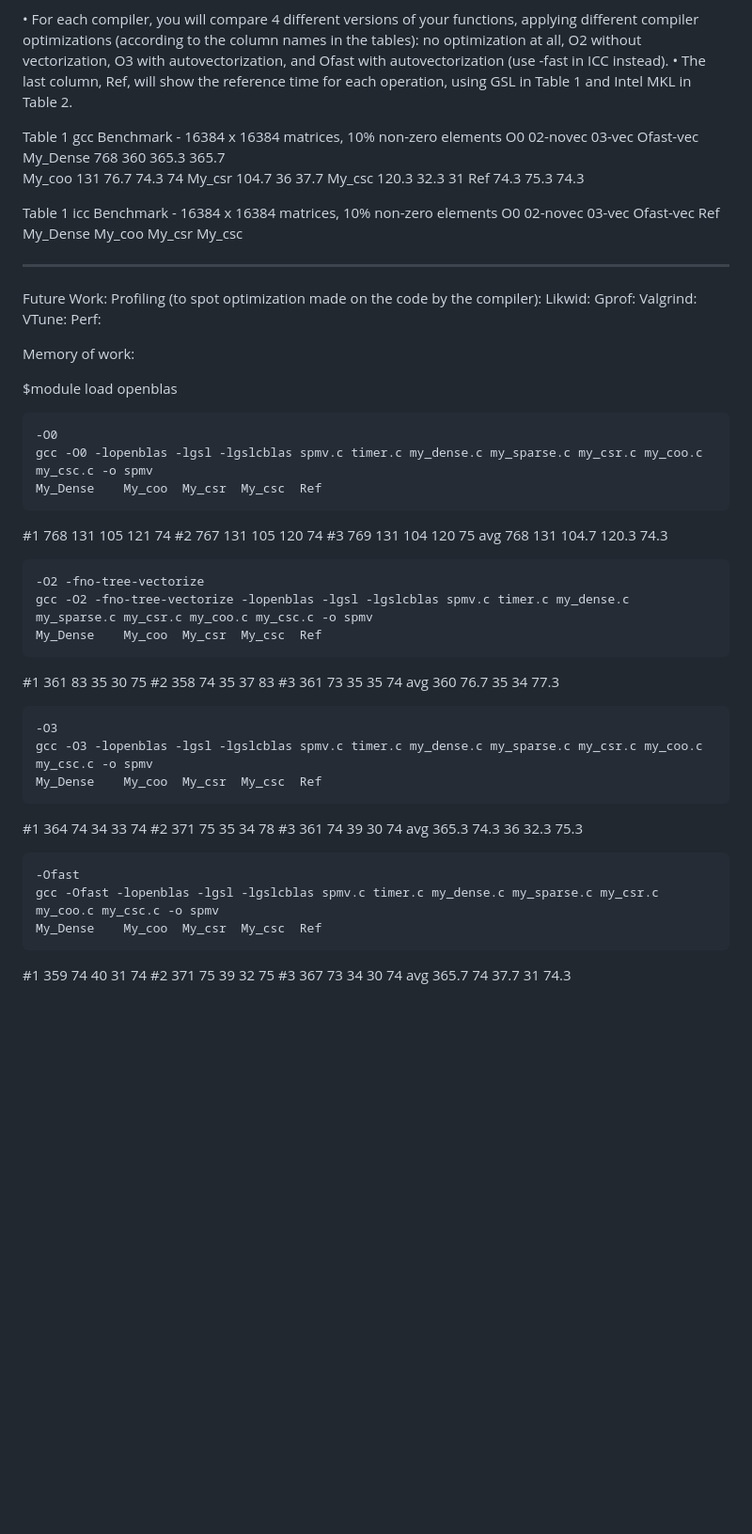
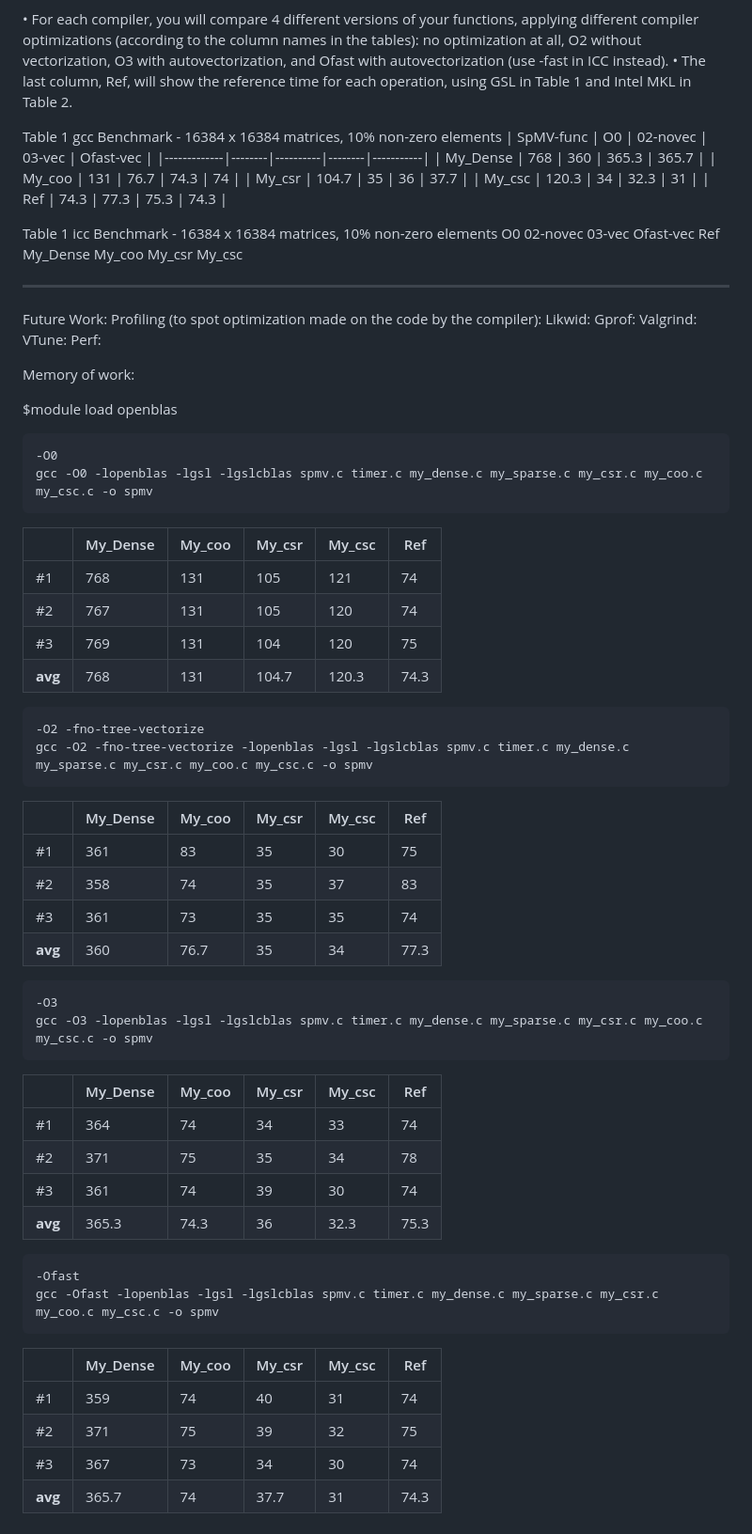
Before and after one commit to TIAGOOOLIVEIRA/Master-HighPerformanceComputing-UniversidadSantiagoCompostela_code_cuda-mpi-omp, a Markdown page: hpc_tools/spmv/README.md, the part around the change. Shown: that part at 94% size. Rendered like a GitHub page; blank space fills up the shorter version.

Commit message:
added formatting to the result tables for gcc in README

```diff
--- a/hpc_tools/spmv/README.md
+++ b/hpc_tools/spmv/README.md
@@ -9,12 +9,14 @@
 • The last column, Ref, will show the reference time for each operation, using GSL in Table 1 and Intel MKL in Table 2.
 
 Table 1 gcc Benchmark - 16384 x 16384 matrices, 10% non-zero elements
-            O0  02-novec    03-vec  Ofast-vec
-My_Dense    768 360         365.3   365.7
-My_coo      131 76.7        74.3    74
-My_csr      104.7           36      37.7
-My_csc      120.3           32.3    31
-Ref         74.3            75.3    74.3
+| SpMV-func   | O0    | 02-novec | 03-vec | Ofast-vec |
+|-------------|--------|----------|--------|-----------|
+| My_Dense    | 768    | 360      | 365.3  | 365.7     |
+| My_coo      | 131    | 76.7     | 74.3   | 74        |
+| My_csr      | 104.7  | 35       | 36     | 37.7      |
+| My_csc      | 120.3  | 34       | 32.3   | 31        |
+| Ref         | 74.3   | 77.3     | 75.3   | 74.3      |
+
 
 Table 1 icc Benchmark - 16384 x 16384 matrices, 10% non-zero elements
             O0  02-novec    03-vec  Ofast-vec   Ref
@@ -37,32 +39,39 @@ $module load openblas
 
     -O0
     gcc -O0 -lopenblas -lgsl -lgslcblas spmv.c timer.c my_dense.c my_sparse.c my_csr.c my_coo.c my_csc.c -o spmv
-    My_Dense    My_coo  My_csr  My_csc  Ref
-#1  768         131     105     121     74
-#2  767         131     105     120     74
-#3  769         131     104     120     75
-avg 768         131     104.7   120.3   74.3
+|       | My_Dense | My_coo | My_csr | My_csc | Ref   |
+|-------|----------|--------|--------|--------|-------|
+| #1    | 768      | 131    | 105    | 121    | 74    |
+| #2    | 767      | 131    | 105    | 120    | 74    |
+| #3    | 769      | 131    | 104    | 120    | 75    |
+| **avg** | 768      | 131    | 104.7  | 120.3  | 74.3  |
+
 
     -O2 -fno-tree-vectorize
     gcc -O2 -fno-tree-vectorize -lopenblas -lgsl -lgslcblas spmv.c timer.c my_dense.c my_sparse.c my_csr.c my_coo.c my_csc.c -o spmv
-    My_Dense    My_coo  My_csr  My_csc  Ref
-#1  361         83      35      30      75
-#2  358         74      35      37      83
-#3  361         73      35      35      74
-avg 360         76.7    35      34      77.3
+|       | My_Dense | My_coo | My_csr | My_csc | Ref   |
+|-------|----------|--------|--------|--------|-------|
+| #1    | 361      | 83     | 35     | 30     | 75    |
+| #2    | 358      | 74     | 35     | 37     | 83    |
+| #3    | 361      | 73     | 35     | 35     | 74    |
+| **avg** | 360      | 76.7   | 35     | 34     | 77.3  |
+
 
     -O3
     gcc -O3 -lopenblas -lgsl -lgslcblas spmv.c timer.c my_dense.c my_sparse.c my_csr.c my_coo.c my_csc.c -o spmv
-    My_Dense    My_coo  My_csr  My_csc  Ref
-#1  364         74      34      33      74
-#2  371         75      35      34      78
-#3  361         74      39      30      74
-avg 365.3       74.3    36      32.3    75.3
+|       | My_Dense | My_coo | My_csr | My_csc | Ref   |
+|-------|----------|--------|--------|--------|-------|
+| #1    | 364      | 74     | 34     | 33     | 74    |
+| #2    | 371      | 75     | 35     | 34     | 78    |
+| #3    | 361      | 74     | 39     | 30     | 74    |
+| **avg** | 365.3    | 74.3   | 36     | 32.3   | 75.3  |
+
 
     -Ofast
     gcc -Ofast -lopenblas -lgsl -lgslcblas spmv.c timer.c my_dense.c my_sparse.c my_csr.c my_coo.c my_csc.c -o spmv
-    My_Dense    My_coo  My_csr  My_csc  Ref
-#1  359         74      40      31      74
-#2  371         75      39      32      75
-#3  367         73      34      30      74
-avg 365.7       74      37.7    31      74.3
+|       | My_Dense | My_coo | My_csr | My_csc | Ref   |
+|-------|----------|--------|--------|--------|-------|
+| #1    | 359      | 74     | 40     | 31     | 74    |
+| #2    | 371      | 75     | 39     | 32     | 75    |
+| #3    | 367      | 73     | 34     | 30     | 74    |
+| **avg** | 365.7    | 74     | 37.7   | 31     | 74.3  |
```
